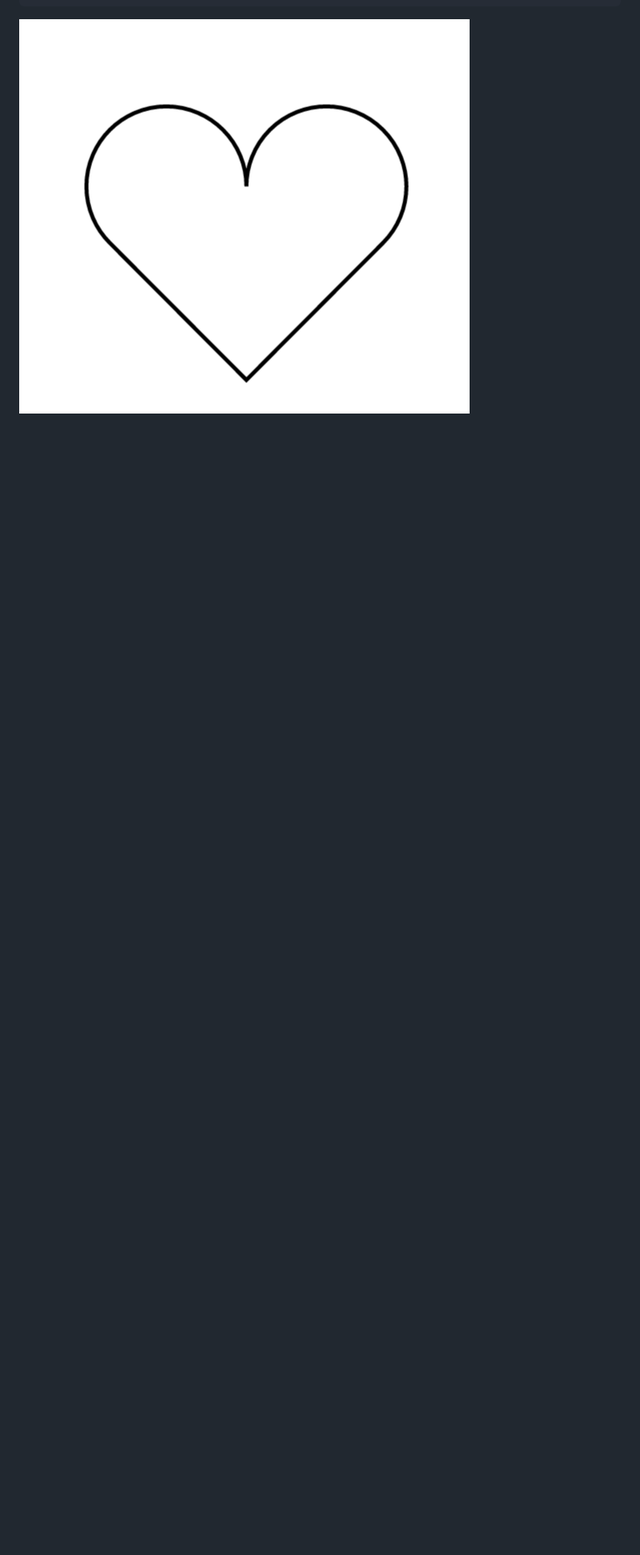
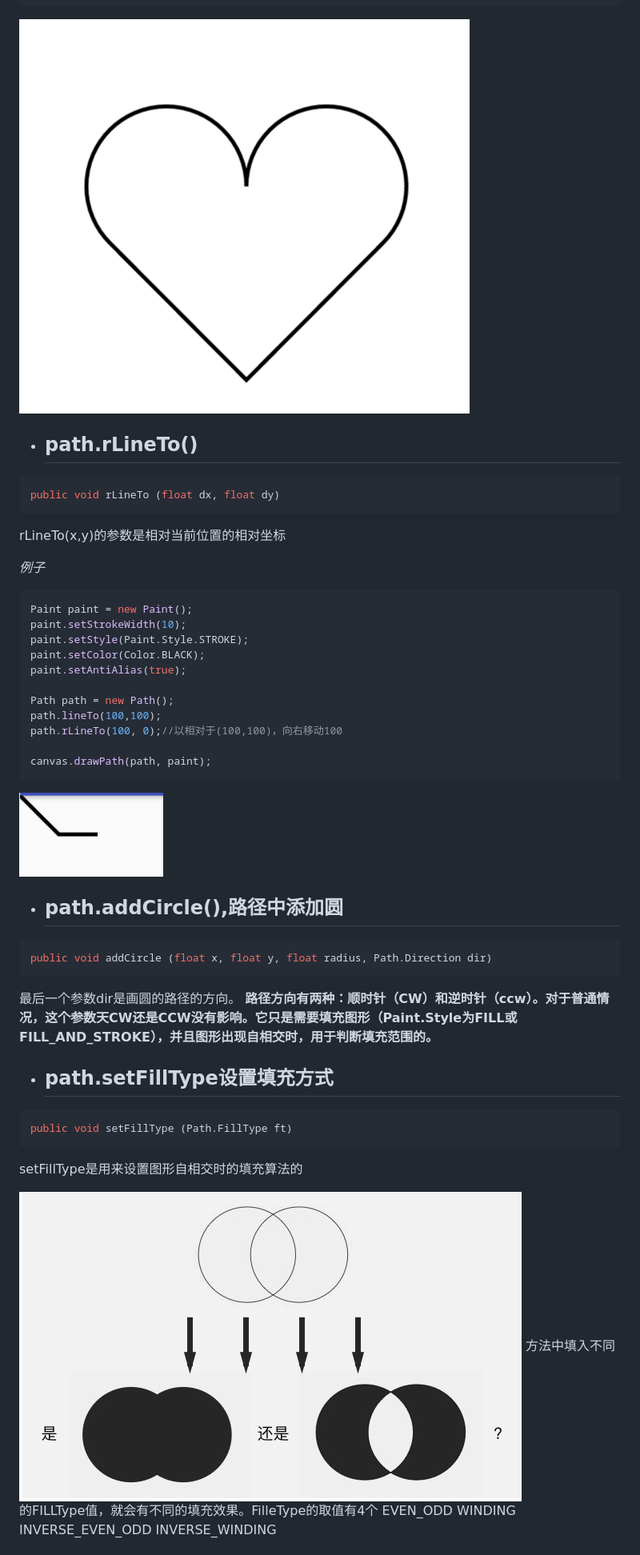
Before and after one commit to initLiu/AndroidRecord, a Markdown page: canvas/canvas.md, the part around the change printed below. Shown: that part at 80% size. Rendered like a GitHub page; pictures changed too: canvas/5.png (added), canvas/6.png (added); blank space fills up the shorter version.

Commit message:
canvas

````diff
--- a/canvas/canvas.md
+++ b/canvas/canvas.md
@@ -57,3 +65,46 @@ path.lineTo(400,542);
 path.close();
 ```
 ![](./4.png)
+
+* ## path.rLineTo()
+```java
+public void rLineTo (float dx, float dy)
+```
+rLineTo(x,y)的参数是相对当前位置的相对坐标
+
+*例子*
+```java
+Paint paint = new Paint();
+paint.setStrokeWidth(10);
+paint.setStyle(Paint.Style.STROKE);
+paint.setColor(Color.BLACK);
+paint.setAntiAlias(true);
+
+Path path = new Path();
+path.lineTo(100,100);
+path.rLineTo(100, 0);//以相对于(100,100)，向右移动100
+
+canvas.drawPath(path, paint);
+```
+![](./5.png)
+
+* ## path.addCircle(),路径中添加圆
+```java
+public void addCircle (float x, float y, float radius, Path.Direction dir)
+```
+最后一个参数dir是画圆的路径的方向。
+**路径方向有两种：顺时针（CW）和逆时针（ccw）。对于普通情况，这个参数天CW还是CCW没有影响。它只是需要填充图形（Paint.Style为FILL或FILL_AND_STROKE），并且图形出现自相交时，用于判断填充范围的。**
+
+* ## path.setFillType设置填充方式
+```java
+public void setFillType (Path.FillType ft)
+```
+setFillType是用来设置图形自相交时的填充算法的
+
+![](./6.png)
+方法中填入不同的FILLType值，就会有不同的填充效果。FilleType的取值有4个
+EVEN_ODD
+WINDING
+INVERSE_EVEN_ODD
+INVERSE_WINDING
+
````
Also changed, not shown: other parts of canvas/canvas.md (+20 -0 lines), canvas/10.png (added), canvas/7.png (added), canvas/8.png (added), canvas/9.png (added).
